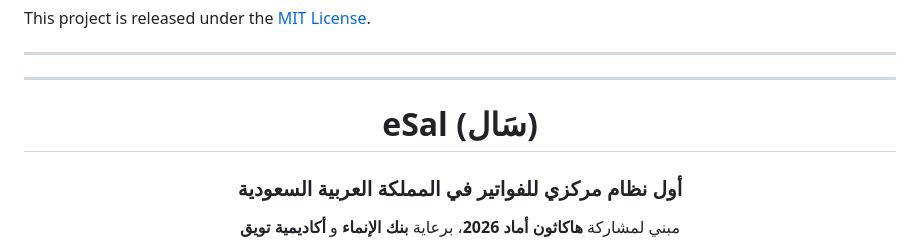
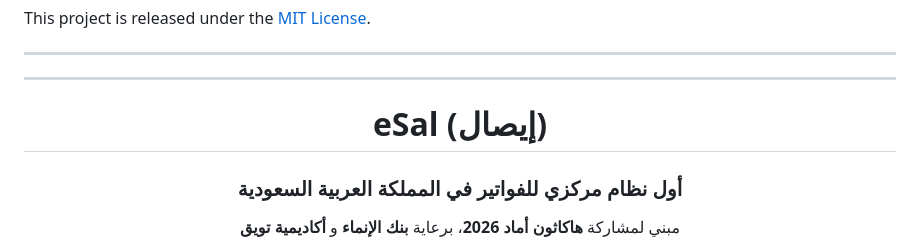
Before and after one commit to MonerMo/eSal, a Markdown page: README.md, the part around the change. GitHub-like rendering.

Commit message:
Update project name 'إيصال'

```diff
--- a/README.md
+++ b/README.md
@@ -215,7 +215,7 @@ This project is released under the [MIT License](LICENSE).
 
 <a name="-نظرة-عامة"></a>
 
-# eSal (سَال)
+# eSal (إيصال)
 
 ### أول نظام مركزي للفواتير في المملكة العربية السعودية
 
```
